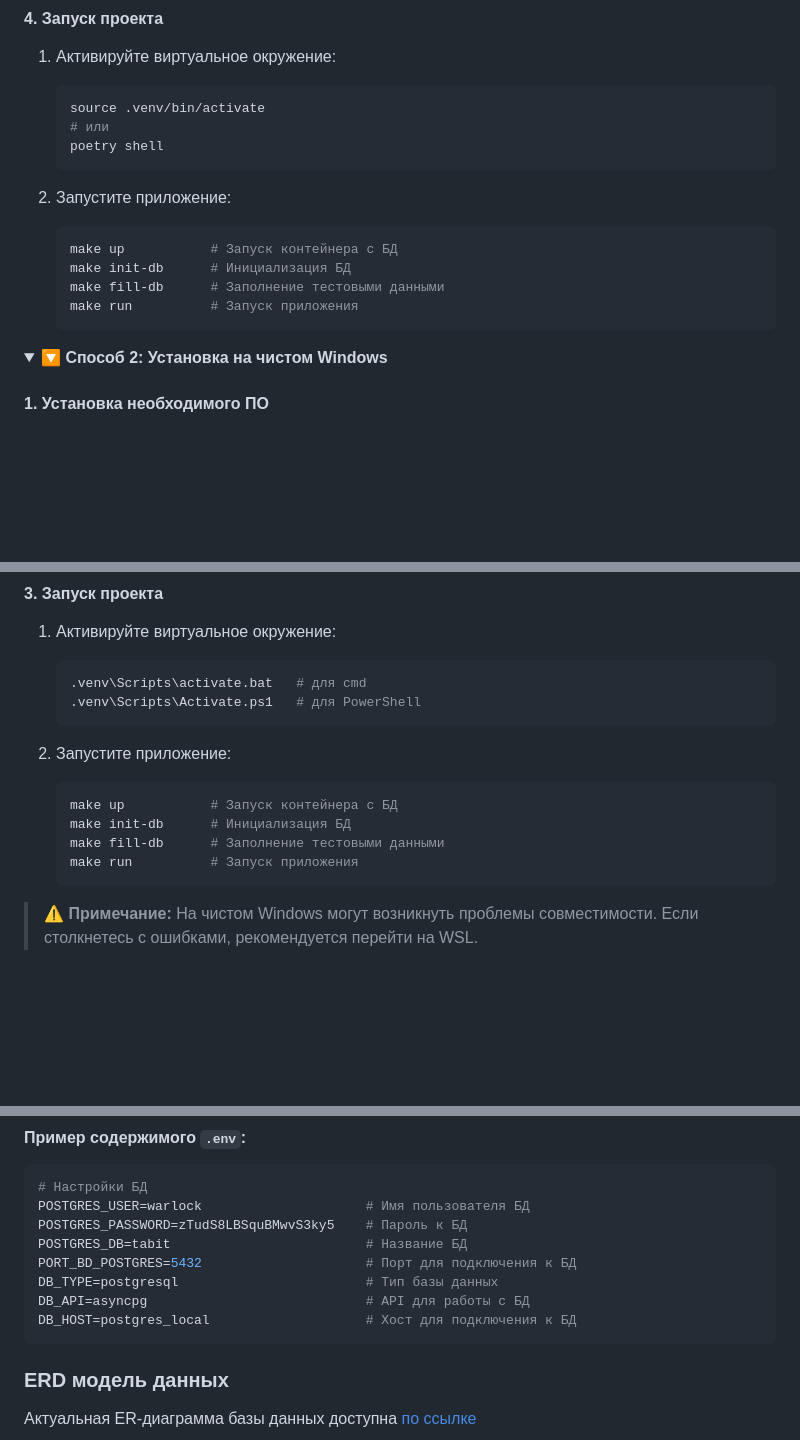
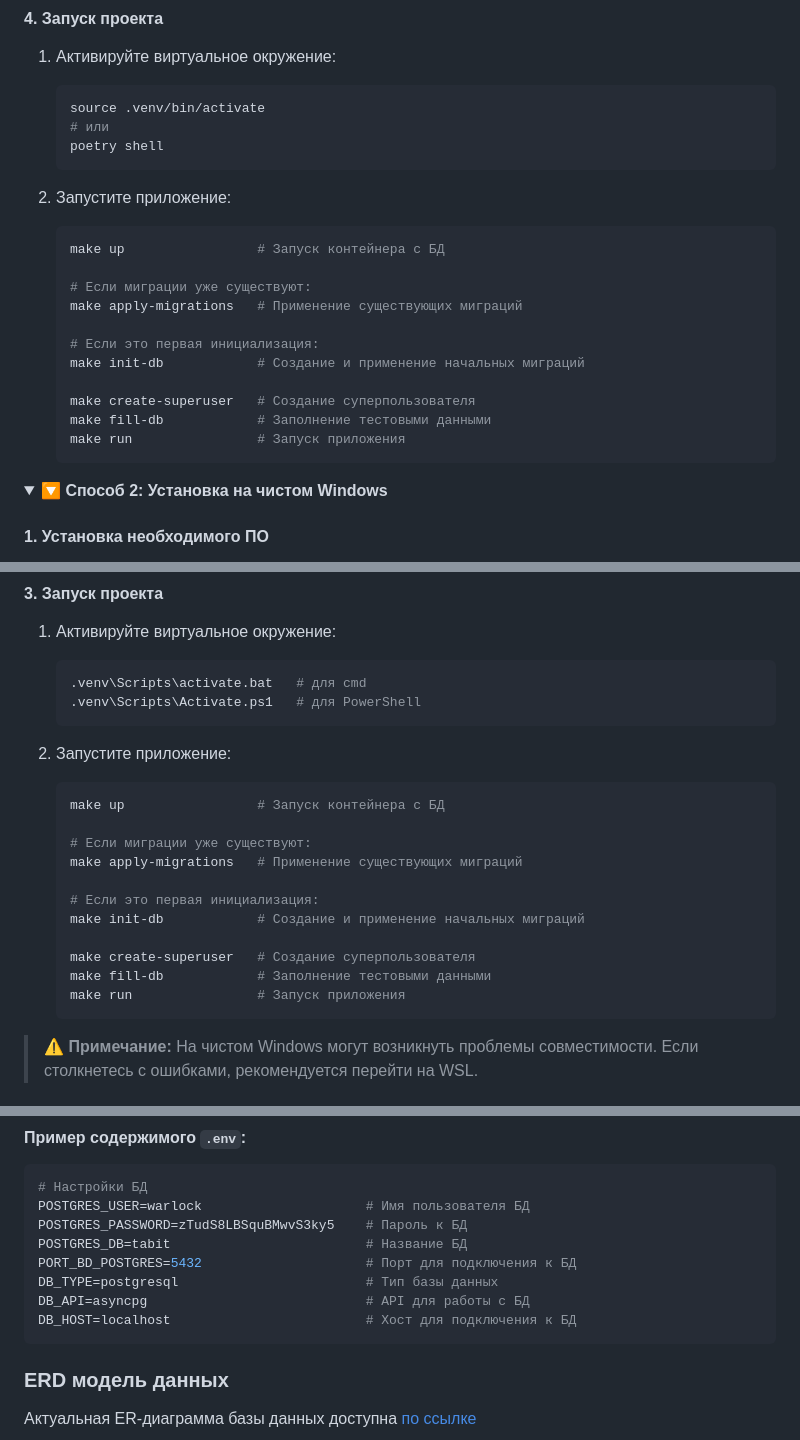
Before and after one commit to Studio-Yandex-Practicum/Tabit, a Markdown page: README.md, 3 parts joined by grey strips. Rendered like a GitHub page; folded sections open; blank space fills up the shorter version.

Commit message:
Fix make commands

````diff
--- a/README.md
+++ b/README.md
@@ -223,10 +223,17 @@ poetry update
 
 2. Запустите приложение:
    ```bash
-   make up           # Запуск контейнера с БД
-   make init-db      # Инициализация БД
-   make fill-db      # Заполнение тестовыми данными
-   make run          # Запуск приложения
+   make up                 # Запуск контейнера с БД
+
+   # Если миграции уже существуют:
+   make apply-migrations   # Применение существующих миграций
+
+   # Если это первая инициализация:
+   make init-db            # Создание и применение начальных миграций
+
+   make create-superuser   # Создание суперпользователя
+   make fill-db            # Заполнение тестовыми данными
+   make run                # Запуск приложения
    ```
 </details>
 
@@ -281,10 +288,17 @@ poetry update
 
 2. Запустите приложение:
    ```powershell
-   make up           # Запуск контейнера с БД
-   make init-db      # Инициализация БД
-   make fill-db      # Заполнение тестовыми данными
-   make run          # Запуск приложения
+   make up                 # Запуск контейнера с БД
+
+   # Если миграции уже существуют:
+   make apply-migrations   # Применение существующих миграций
+
+   # Если это первая инициализация:
+   make init-db            # Создание и применение начальных миграций
+
+   make create-superuser   # Создание суперпользователя
+   make fill-db            # Заполнение тестовыми данными
+   make run                # Запуск приложения
    ```
 
 > ⚠️ **Примечание:** На чистом Windows могут возникнуть проблемы совместимости. Если столкнетесь с ошибками, рекомендуется перейти на WSL.
@@ -307,7 +321,7 @@ POSTGRES_DB=tabit                         # Название БД
 PORT_BD_POSTGRES=5432                     # Порт для подключения к БД
 DB_TYPE=postgresql                        # Тип базы данных
 DB_API=asyncpg                            # API для работы с БД
-DB_HOST=postgres_local                    # Хост для подключения к БД
+DB_HOST=localhost                         # Хост для подключения к БД
 ```
 
 ### ERD модель данных
````
